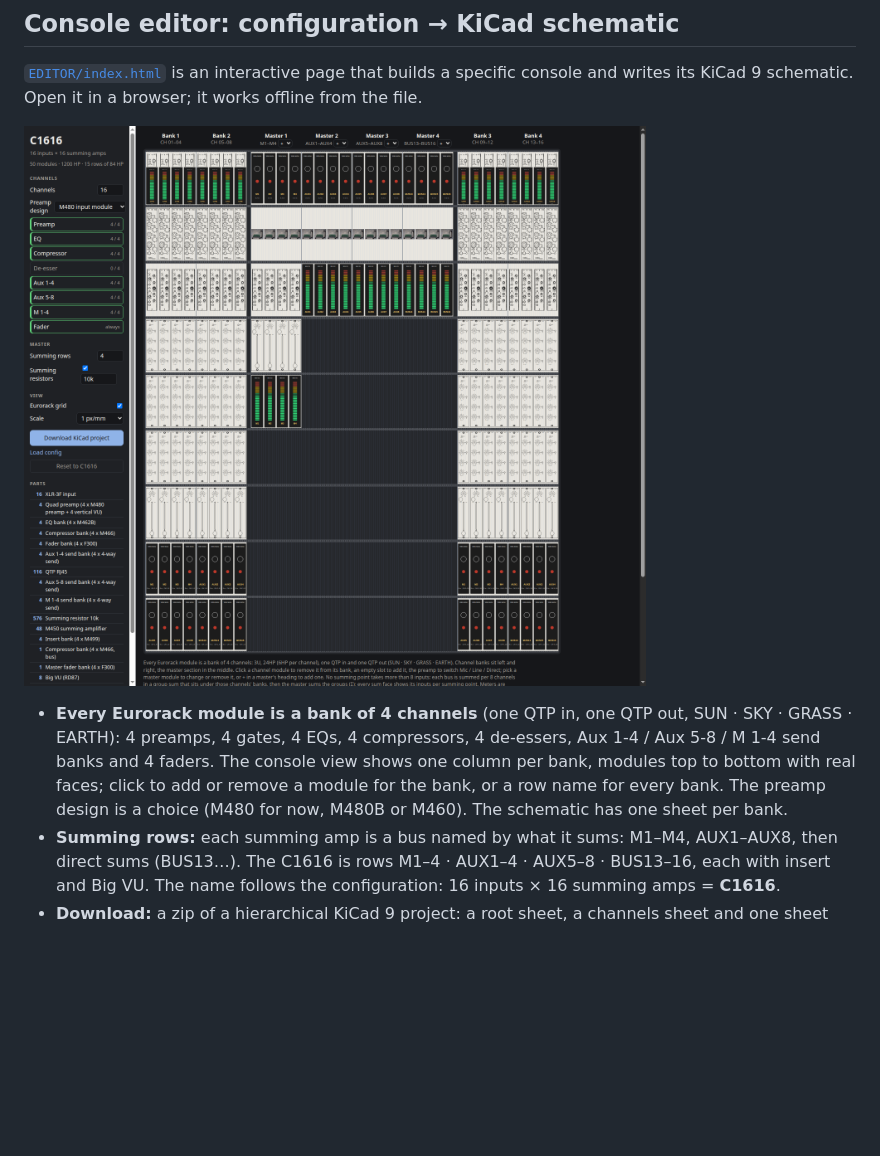
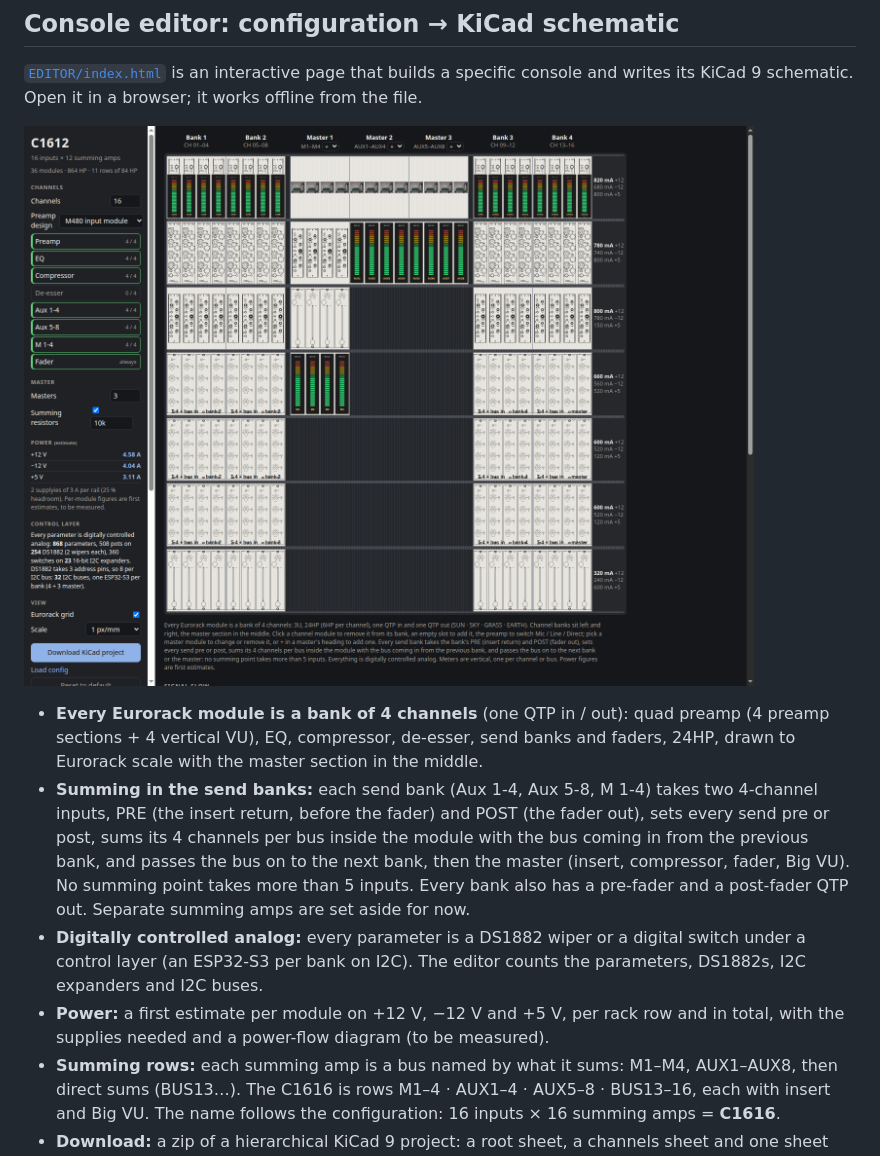
Before and after one commit to WardBeckSystems/CONSOLE.EuroConsole, a Markdown page: README.md, the part around the change. Drawn GitHub-style; pictures changed too: EDITOR/editor.png; blank space fills up the shorter version.

```diff
--- a/README.md
+++ b/README.md
@@ -142,7 +142,10 @@ Big VU is Ward-Beck R&D project **RD87**, the *RD87 LED tower* (2015|48): a free
 
 ![Console editor](EDITOR/editor.png)
 
-- **Every Eurorack module is a bank of 4 channels** (one QTP in, one QTP out, SUN · SKY · GRASS · EARTH): 4 preamps, 4 gates, 4 EQs, 4 compressors, 4 de-essers, Aux 1-4 / Aux 5-8 / M 1-4 send banks and 4 faders. The console view shows one column per bank, modules top to bottom with real faces; click to add or remove a module for the bank, or a row name for every bank. The preamp design is a choice (M480 for now, M480B or M460). The schematic has one sheet per bank.
+- **Every Eurorack module is a bank of 4 channels** (one QTP in / out): quad preamp (4 preamp sections + 4 vertical VU), EQ, compressor, de-esser, send banks and faders, 24HP, drawn to Eurorack scale with the master section in the middle.
+- **Summing in the send banks:** each send bank (Aux 1-4, Aux 5-8, M 1-4) takes two 4-channel inputs, PRE (the insert return, before the fader) and POST (the fader out), sets every send pre or post, sums its 4 channels per bus inside the module with the bus coming in from the previous bank, and passes the bus on to the next bank, then the master (insert, compressor, fader, Big VU). No summing point takes more than 5 inputs. Every bank also has a pre-fader and a post-fader QTP out. Separate summing amps are set aside for now.
+- **Digitally controlled analog:** every parameter is a DS1882 wiper or a digital switch under a control layer (an ESP32-S3 per bank on I2C). The editor counts the parameters, DS1882s, I2C expanders and I2C buses.
+- **Power:** a first estimate per module on +12 V, −12 V and +5 V, per rack row and in total, with the supplies needed and a power-flow diagram (to be measured).
 - **Summing rows:** each summing amp is a bus named by what it sums: M1–M4, AUX1–AUX8, then direct sums (BUS13…). The C1616 is rows M1–4 · AUX1–4 · AUX5–8 · BUS13–16, each with insert and Big VU. The name follows the configuration: 16 inputs × 16 summing amps = **C1616**.
 - **Download:** a zip of a hierarchical KiCad 9 project: a root sheet, a channels sheet and one sheet per summing row. It includes `EuroConsole.kicad_sym` and `sym-lib-table`, plus the configuration (JSON, which *Load config* reads back) and a parts list (CSV).
 - **Symbols:** the Ward-Beck modules use the archive's own symbols (`2026/Engineering/KICAD`: M480B, M450, M499, M462B, M466, M467), with their real card-edge pins. QTP RJ45, XLR, the B300/F300 strip and the RD87 Big VU are EuroConsole parts. Run `python3 EDITOR/build_symbols.py` to refresh `symbols.js`.
```
Also changed, not shown: 5 other files.
